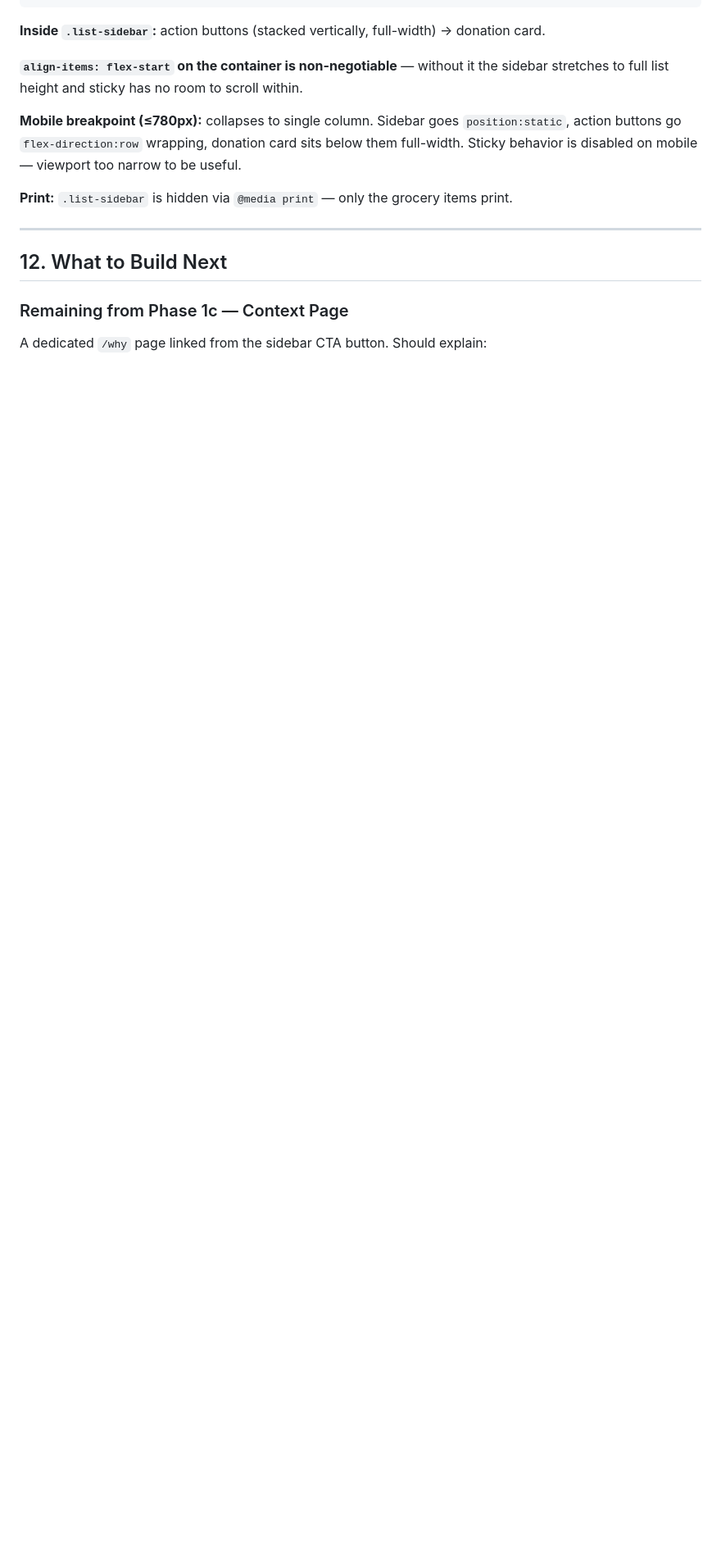
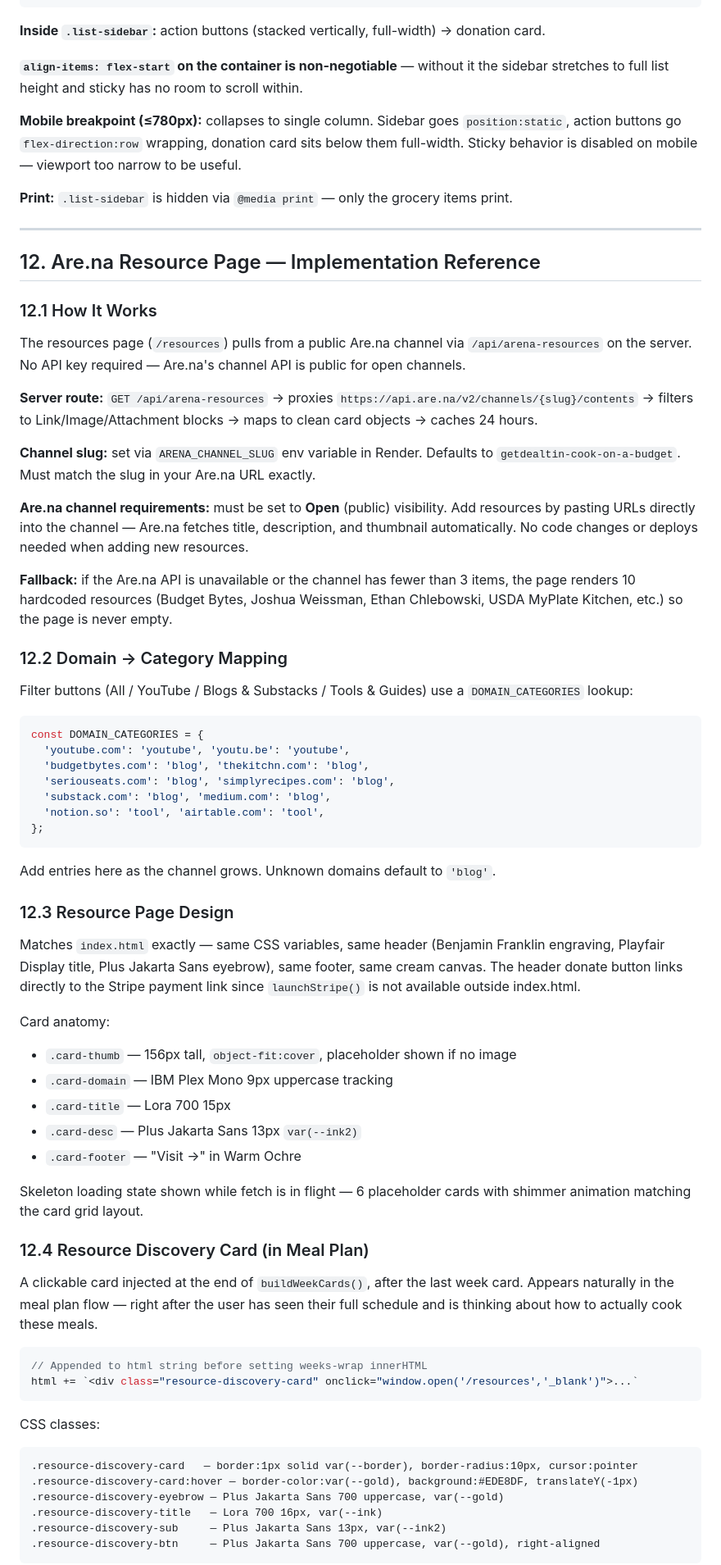
Before and after one commit to getdealtin/make-it-stretch, a Markdown page: DESIGN_SYSTEM.md, the part around one of its changes. Shown at 82% size. GitHub-like rendering; blank space fills up the shorter version.

````diff
--- a/DESIGN_SYSTEM.md
+++ b/DESIGN_SYSTEM.md
@@ -517,8 +517,65 @@ The shopping list accordion body uses a two-column layout instead of a single st
 
 ---
 
-## 12. What to Build Next
+## 12. Are.na Resource Page — Implementation Reference
 
-### Remaining from Phase 1c — Context Page
+### 12.1 How It Works
 
-A dedicated `/why` page linked from the sidebar CTA button. Should explain:
+The resources page (`/resources`) pulls from a public Are.na channel via `/api/arena-resources` on the server. No API key required — Are.na's channel API is public for open channels.
+
+**Server route:** `GET /api/arena-resources` → proxies `https://api.are.na/v2/channels/{slug}/contents` → filters to Link/Image/Attachment blocks → maps to clean card objects → caches 24 hours.
+
+**Channel slug:** set via `ARENA_CHANNEL_SLUG` env variable in Render. Defaults to `getdealtin-cook-on-a-budget`. Must match the slug in your Are.na URL exactly.
+
+**Are.na channel requirements:** must be set to **Open** (public) visibility. Add resources by pasting URLs directly into the channel — Are.na fetches title, description, and thumbnail automatically. No code changes or deploys needed when adding new resources.
+
+**Fallback:** if the Are.na API is unavailable or the channel has fewer than 3 items, the page renders 10 hardcoded resources (Budget Bytes, Joshua Weissman, Ethan Chlebowski, USDA MyPlate Kitchen, etc.) so the page is never empty.
+
+### 12.2 Domain → Category Mapping
+
+Filter buttons (All / YouTube / Blogs & Substacks / Tools & Guides) use a `DOMAIN_CATEGORIES` lookup:
+
+```javascript
+const DOMAIN_CATEGORIES = {
+  'youtube.com': 'youtube', 'youtu.be': 'youtube',
+  'budgetbytes.com': 'blog', 'thekitchn.com': 'blog',
+  'seriouseats.com': 'blog', 'simplyrecipes.com': 'blog',
+  'substack.com': 'blog', 'medium.com': 'blog',
+  'notion.so': 'tool', 'airtable.com': 'tool',
+};
+```
+
+Add entries here as the channel grows. Unknown domains default to `'blog'`.
+
+### 12.3 Resource Page Design
+
+Matches `index.html` exactly — same CSS variables, same header (Benjamin Franklin engraving, Playfair Display title, Plus Jakarta Sans eyebrow), same footer, same cream canvas. The header donate button links directly to the Stripe payment link since `launchStripe()` is not available outside index.html.
+
+Card anatomy:
+- `.card-thumb` — 156px tall, `object-fit:cover`, placeholder shown if no image
+- `.card-domain` — IBM Plex Mono 9px uppercase tracking
+- `.card-title` — Lora 700 15px
+- `.card-desc` — Plus Jakarta Sans 13px `var(--ink2)`
+- `.card-footer` — "Visit →" in Warm Ochre
+
+Skeleton loading state shown while fetch is in flight — 6 placeholder cards with shimmer animation matching the card grid layout.
+
+### 12.4 Resource Discovery Card (in Meal Plan)
+
+A clickable card injected at the end of `buildWeekCards()`, after the last week card. Appears naturally in the meal plan flow — right after the user has seen their full schedule and is thinking about how to actually cook these meals.
+
+```javascript
+// Appended to html string before setting weeks-wrap innerHTML
+html += `<div class="resource-discovery-card" onclick="window.open('/resources','_blank')">...`
+```
+
+CSS classes:
+```
+.resource-discovery-card   — border:1px solid var(--border), border-radius:10px, cursor:pointer
+.resource-discovery-card:hover — border-color:var(--gold), background:#EDE8DF, translateY(-1px)
+.resource-discovery-eyebrow — Plus Jakarta Sans 700 uppercase, var(--gold)
+.resource-discovery-title   — Lora 700 16px, var(--ink)
+.resource-discovery-sub     — Plus Jakarta Sans 13px, var(--ink2)
+.resource-discovery-btn     — Plus Jakarta Sans 700 uppercase, var(--gold), right-aligned
+```
+
````
Also changed, not shown: other parts of DESIGN_SYSTEM.md (+27 -14 lines).
